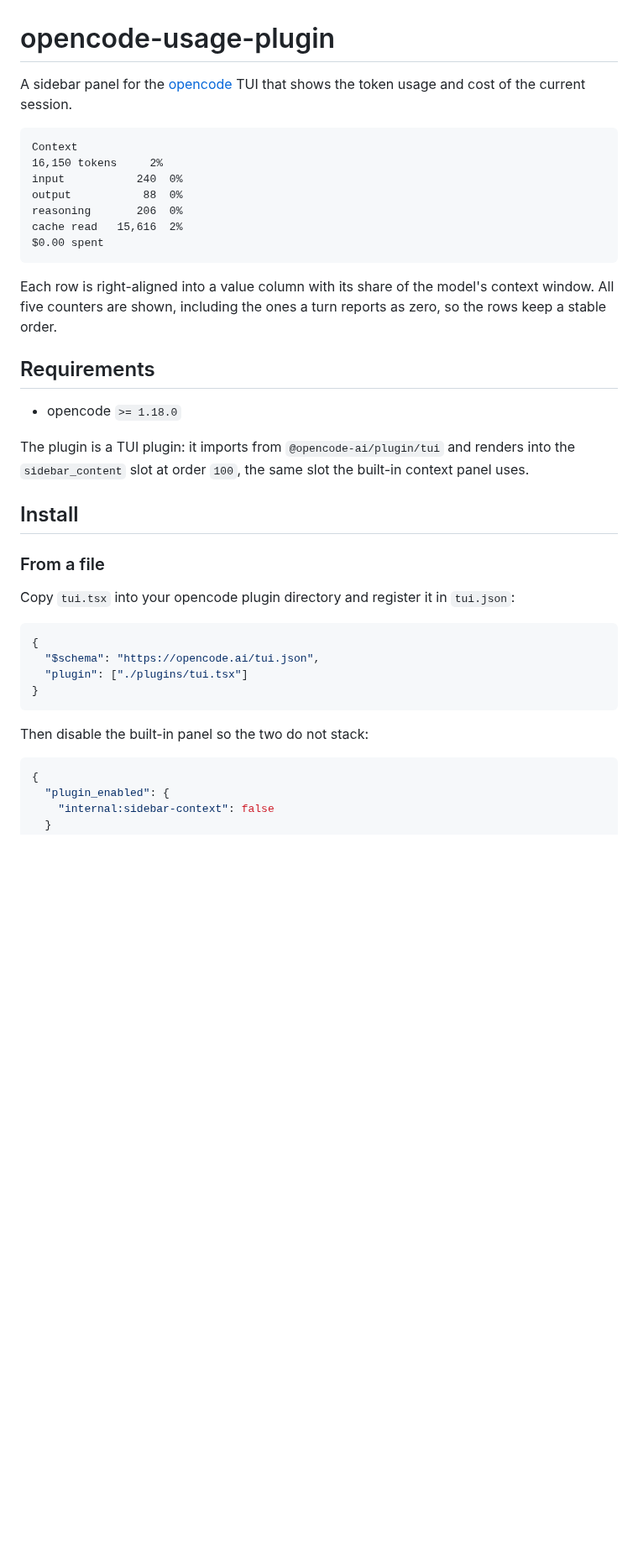
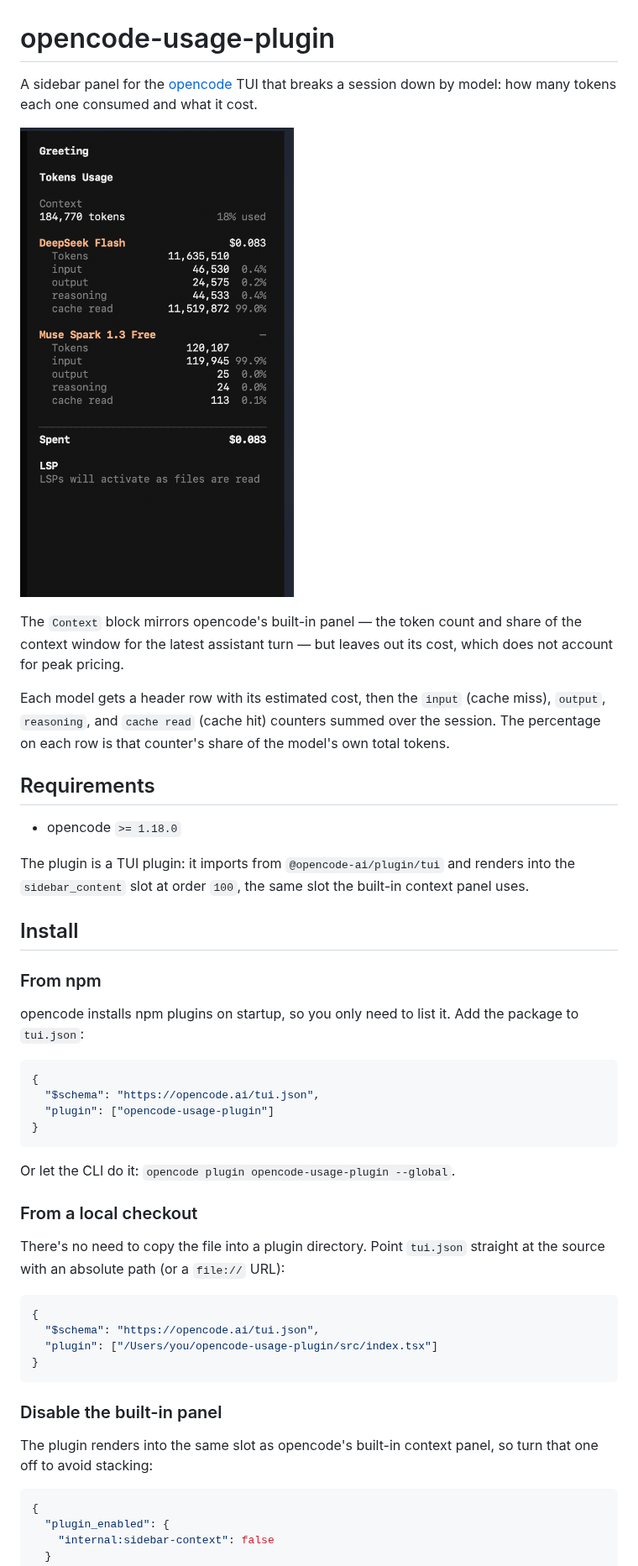
Before and after one commit to shiv-source/opencode-usage-panel, a Markdown page: README.md, the part around one of its changes. Shown at 84% size. Rendered like a GitHub page; pictures changed too: screenshots/image.png (added); blank space fills up the shorter version.

````diff
--- a/README.md
+++ b/README.md
@@ -1,21 +1,18 @@
 # opencode-usage-plugin
 
-A sidebar panel for the [opencode](https://opencode.ai) TUI that shows the token
-usage and cost of the current session.
+A sidebar panel for the [opencode](https://opencode.ai) TUI that breaks a
+session down by model: how many tokens each one consumed and what it cost.
 
-```
-Context
-16,150 tokens     2%
-input           240  0%
-output           88  0%
-reasoning       206  0%
-cache read   15,616  2%
-$0.00 spent
-```
+![opencode-usage-plugin sidebar](./screenshots/image.png)
 
-Each row is right-aligned into a value column with its share of the model's
-context window. All five counters are shown, including the ones a turn reports
-as zero, so the rows keep a stable order.
+The `Context` block mirrors opencode's built-in panel — the token count and
+share of the context window for the latest assistant turn — but leaves out its
+cost, which does not account for peak pricing.
+
+Each model gets a header row with its estimated cost, then the `input`
+(cache miss), `output`, `reasoning`, and `cache read` (cache hit) counters
+summed over the session. The percentage on each row is that counter's share of
+the model's own total tokens.
 
 ## Requirements
 
@@ -27,19 +24,36 @@ context panel uses.
 
 ## Install
 
-### From a file
+### From npm
 
-Copy `tui.tsx` into your opencode plugin directory and register it in
-`tui.json`:
+opencode installs npm plugins on startup, so you only need to list it. Add the
+package to `tui.json`:
 
 ```jsonc
 {
   "$schema": "https://opencode.ai/tui.json",
-  "plugin": ["./plugins/tui.tsx"]
+  "plugin": ["opencode-usage-plugin"]
 }
 ```
 
-Then disable the built-in panel so the two do not stack:
+Or let the CLI do it: `opencode plugin opencode-usage-plugin --global`.
+
+### From a local checkout
+
+There's no need to copy the file into a plugin directory. Point `tui.json`
+straight at the source with an absolute path (or a `file://` URL):
+
+```jsonc
+{
+  "$schema": "https://opencode.ai/tui.json",
+  "plugin": ["/Users/you/opencode-usage-plugin/src/index.tsx"]
+}
+```
+
+### Disable the built-in panel
+
+The plugin renders into the same slot as opencode's built-in context panel, so
+turn that one off to avoid stacking:
 
 ```jsonc
 {
````
Also changed, not shown: other parts of README.md (+48 -13 lines), 11 other files.
